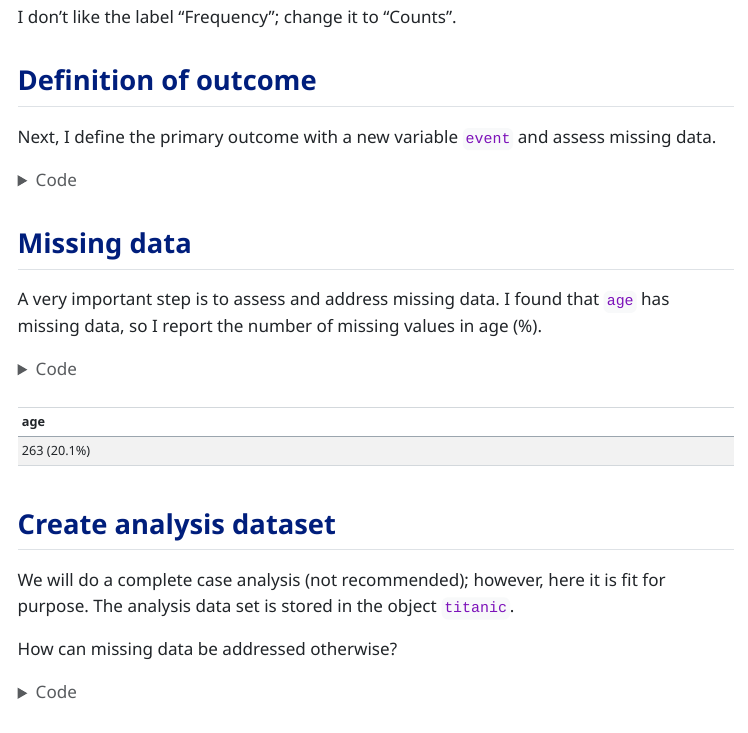
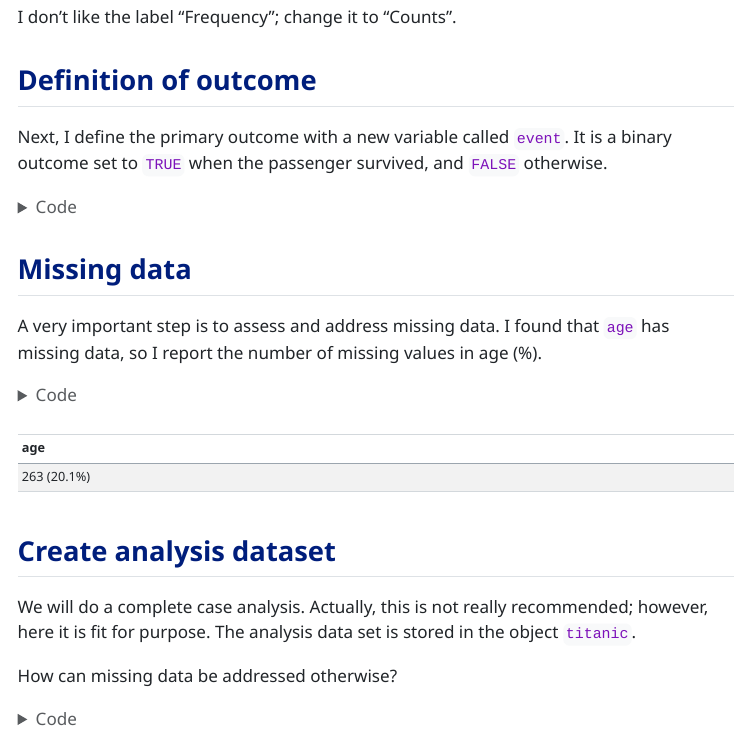
Before and after one commit to schw4b/titanic, a Quarto document (titanic.qmd): the page in a window 1100 px wide, from 2890 px down. The pictures show the output file titanic.html that the author committed with the source, opened offline; menus at the side of the page are left out; long lines of code are wrapped.

Commit message:
small fixes

````diff
--- a/titanic.qmd
+++ b/titanic.qmd
@@ -91,7 +91,7 @@ I don't like the label "Frequency"; change it to "Counts".
 
 ## Definition of outcome
 
-Next, I define the primary outcome with a new variable `event` and assess missing data.
+Next, I define the primary outcome with a new variable called `event`. It is a binary outcome set to `TRUE` when the passenger survived, and `FALSE` otherwise.
 
 ```{r}
 data$event = data$survived == "yes"
@@ -111,7 +111,7 @@ tab
 
 ## Create analysis dataset
 
-We will do a complete case analysis (not recommended); however, here it is fit for purpose. The analysis data set is stored in the object `titanic`.
+We will do a complete case analysis. Actually, this is not really recommended; however, here it is fit for purpose. The analysis data set is stored in the object `titanic`.
 
 How can missing data be addressed otherwise?
 
````
Also changed, not shown: titanic.html.
